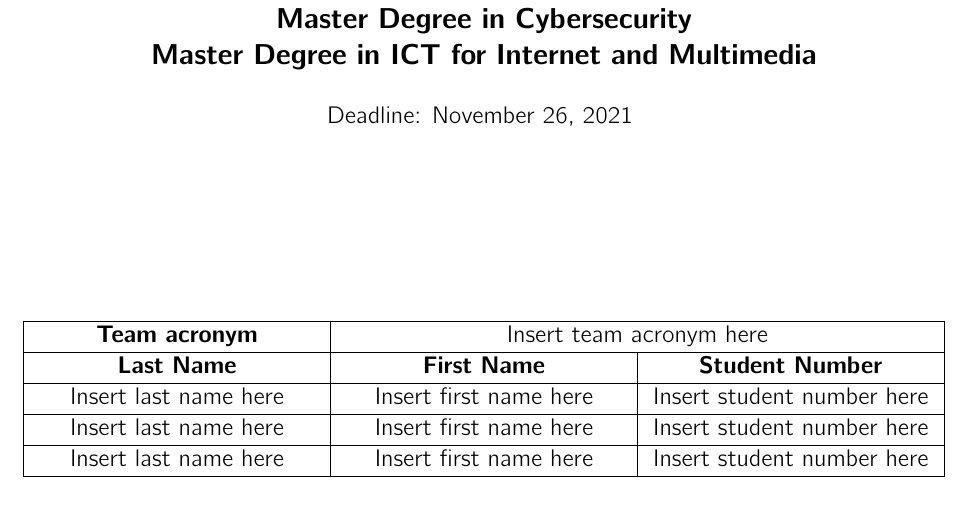
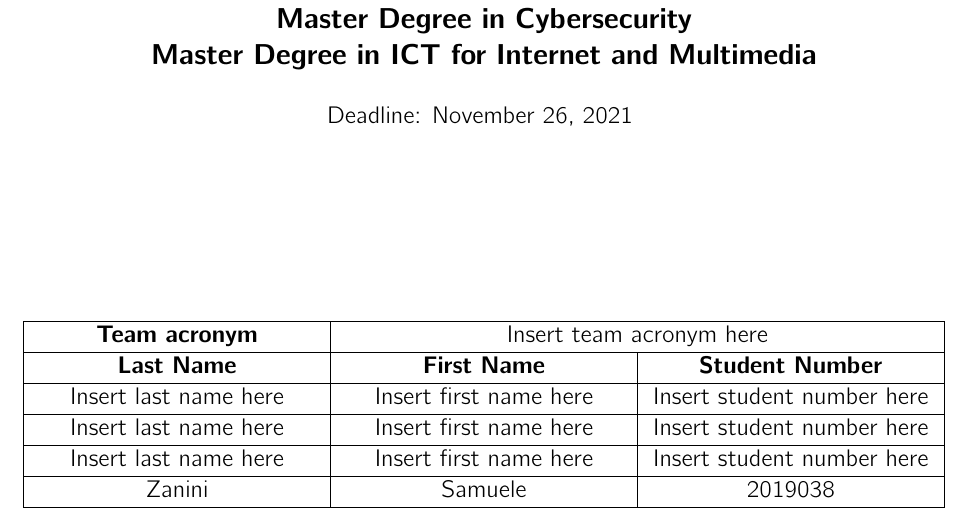
Before and after one commit to vittorioexp/tagms-database, a LaTeX problem sheet (fdb-homework2-template/main.tex, which reads fdb-homework2-template/groupdata.tex): part of page 1 of 6, cut so that both start at the same text. Compiled offline with pdfLaTeX.

Commit message:
update group info

```diff
--- a/fdb-homework2-template/groupdata.tex
+++ b/fdb-homework2-template/groupdata.tex
@@ -6,4 +6,5 @@
  \makecell{Insert last name here} & \makecell{Insert first name here} & \makecell{Insert student number here} \\\hline
 \makecell{Insert last name here} & \makecell{Insert first name here} & \makecell{Insert student number here} \\\hline
 \makecell{Insert last name here} & \makecell{Insert first name here} & \makecell{Insert student number here} \\\hline
+\makecell{Zanini} & \makecell{Samuele} & \makecell{2019038} \\\hline
 \end{longtable}
```
